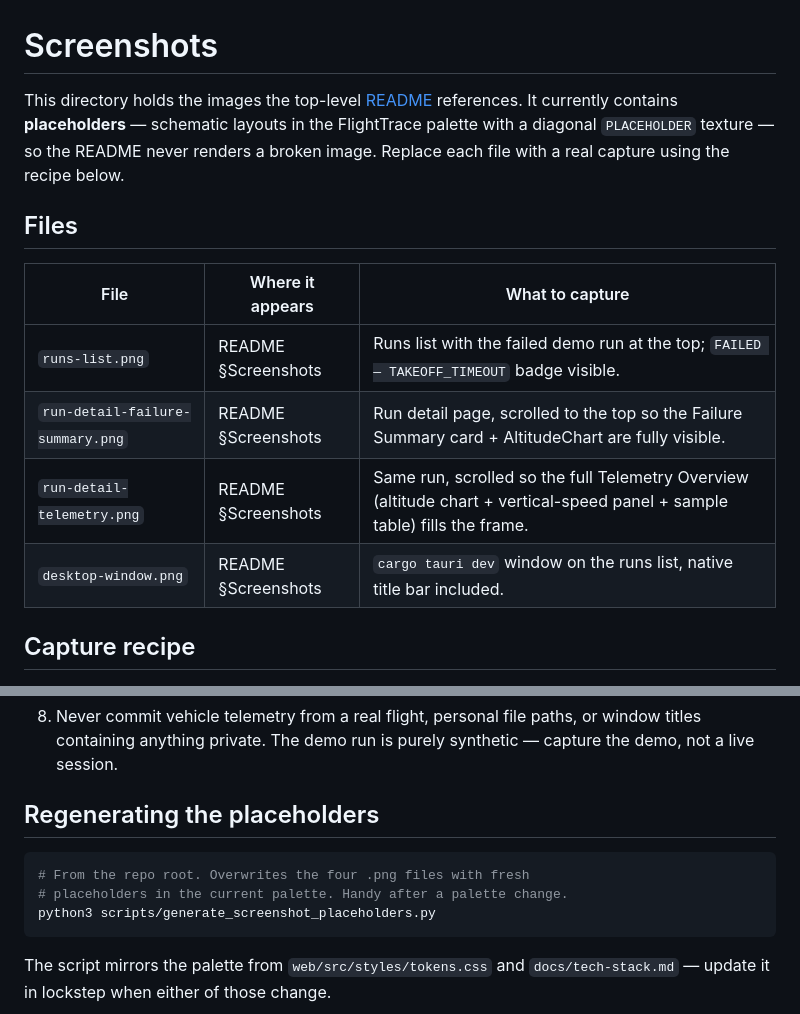
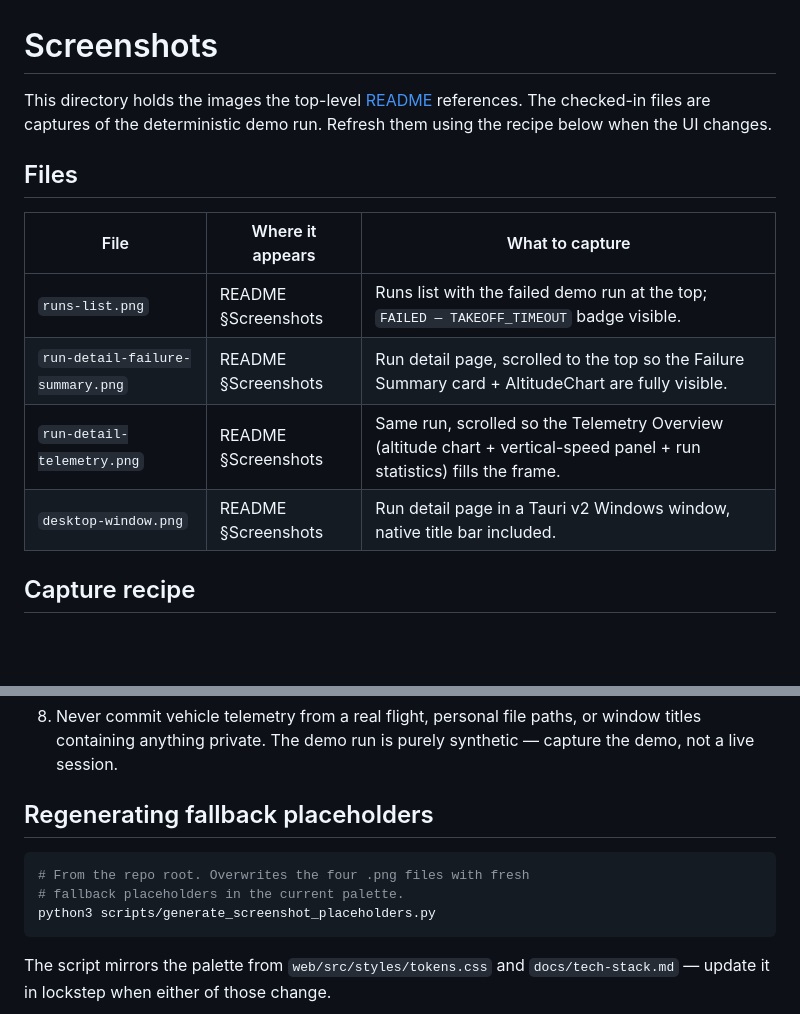
Before and after one commit to WiverNz/FlightTrace, a Markdown page: docs/screenshots/README.md, 2 parts joined by grey strips. GitHub-like rendering; blank space fills up the shorter version.

Commit message:
docs: replace placeholder screenshots with actual demo captures and update documentation layout

````diff
--- a/docs/screenshots/README.md
+++ b/docs/screenshots/README.md
@@ -1,10 +1,8 @@
 # Screenshots
 
 This directory holds the images the top-level [README](../../README.md)
-references. It currently contains **placeholders** — schematic layouts
-in the FlightTrace palette with a diagonal `PLACEHOLDER` texture — so
-the README never renders a broken image. Replace each file with a real
-capture using the recipe below.
+references. The checked-in files are captures of the deterministic demo
+run. Refresh them using the recipe below when the UI changes.
 
 ## Files
 
@@ -12,8 +10,8 @@ capture using the recipe below.
 | --- | --- | --- |
 | `runs-list.png` | README §Screenshots | Runs list with the failed demo run at the top; `FAILED — TAKEOFF_TIMEOUT` badge visible. |
 | `run-detail-failure-summary.png` | README §Screenshots | Run detail page, scrolled to the top so the Failure Summary card + AltitudeChart are fully visible. |
-| `run-detail-telemetry.png` | README §Screenshots | Same run, scrolled so the full Telemetry Overview (altitude chart + vertical-speed panel + sample table) fills the frame. |
-| `desktop-window.png` | README §Screenshots | `cargo tauri dev` window on the runs list, native title bar included. |
+| `run-detail-telemetry.png` | README §Screenshots | Same run, scrolled so the Telemetry Overview (altitude chart + vertical-speed panel + run statistics) fills the frame. |
+| `desktop-window.png` | README §Screenshots | Run detail page in a Tauri v2 Windows window, native title bar included. |
 
 ## Capture recipe
 
@@ -55,11 +53,11 @@ capture using the recipe below.
    paths, or window titles containing anything private. The demo run
    is purely synthetic — capture the demo, not a live session.
 
-## Regenerating the placeholders
+## Regenerating fallback placeholders
 
 ```bash
 # From the repo root. Overwrites the four .png files with fresh
-# placeholders in the current palette. Handy after a palette change.
+# fallback placeholders in the current palette.
 python3 scripts/generate_screenshot_placeholders.py
 ```
 
````
Also changed, not shown: README.md (+19 -9 lines), docs/screenshots/desktop-window.png, docs/screenshots/run-detail-failure-summary.png, docs/screenshots/run-detail-telemetry.png, docs/screenshots/runs-list.png.
